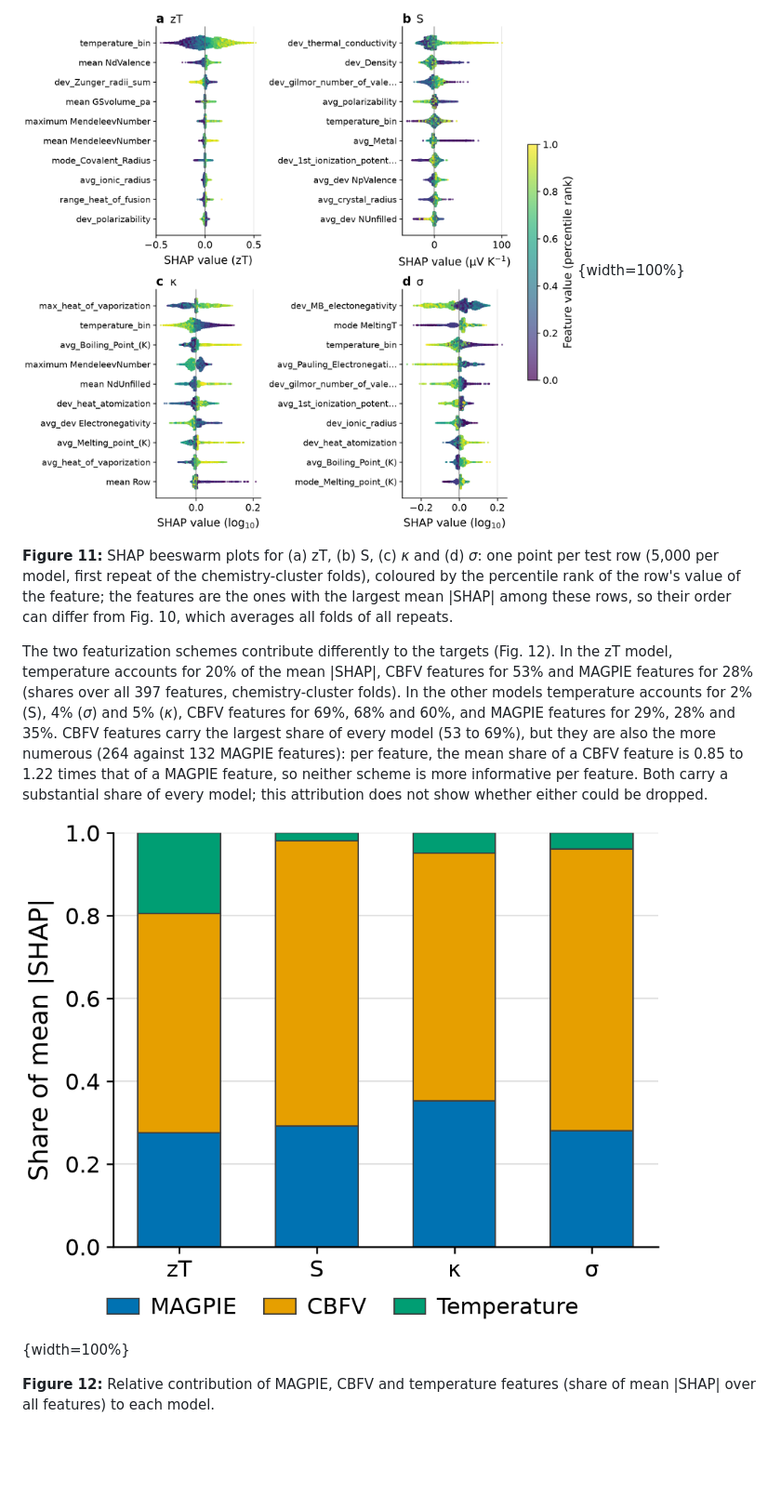
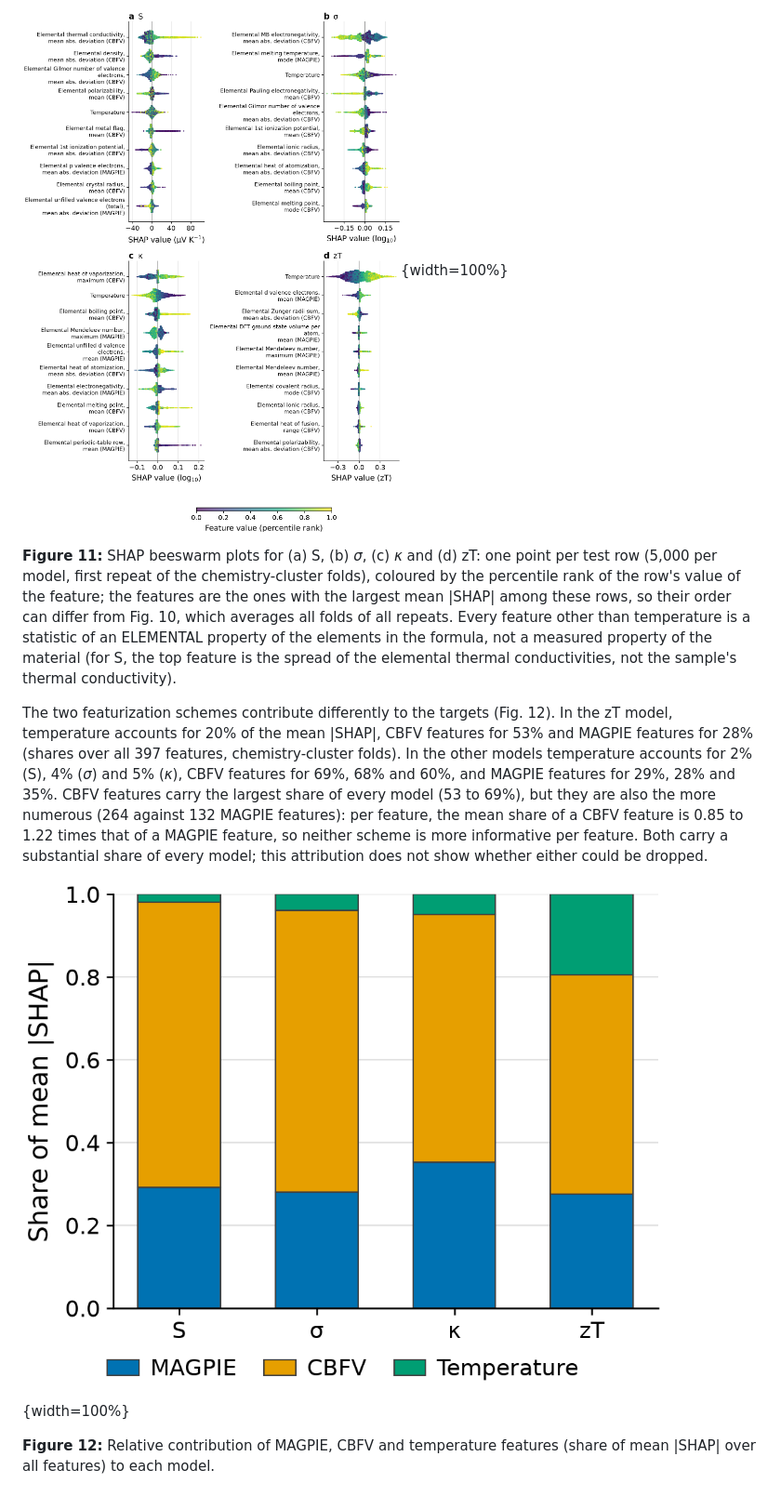
Before and after one commit to behzadgull/te-ml-pipeline, a Markdown page: thesis_paper/paper/paper.md, the part around one of its changes. Shown at 93% size. GitHub-like rendering; pictures changed too: thesis_paper/figures/fig11_shap_beeswarm.png, thesis_paper/figures/fig12_shap_shares.png; blank space fills up the shorter version.

Commit message:
Feature labels from one mapping table (Figures 10 and 11, Table 9, text); panel order S, sigma, kappa, zT; elemental-statistics captions
Co-Authored-By: Claude Sonnet 5.5 <noreply@anthropic.com>

```diff
--- a/thesis_paper/paper/paper.md
+++ b/thesis_paper/paper/paper.md
@@ -355,7 +355,7 @@ SHAP values are in the units of each target (*µ*V K^−1^ for S; log~10~ units
 
 ![Figure 11](../figures/fig11_shap_beeswarm.png){width=100%}
 
-**Figure 11:** SHAP beeswarm plots for (a) zT, (b) S, (c) *κ* and (d) *σ*: one point per test row (<!--v:bs_rows-->5,000<!--/v--> per model, first repeat of the chemistry-cluster folds), coloured by the percentile rank of the row's value of the feature; the features are the ones with the largest mean \|SHAP\| among these rows, so their order can differ from Fig. 10, which averages all folds of all repeats.
+**Figure 11:** SHAP beeswarm plots for (a) S, (b) *σ*, (c) *κ* and (d) zT: one point per test row (<!--v:bs_rows-->5,000<!--/v--> per model, first repeat of the chemistry-cluster folds), coloured by the percentile rank of the row's value of the feature; the features are the ones with the largest mean \|SHAP\| among these rows, so their order can differ from Fig. 10, which averages all folds of all repeats. Every feature other than temperature is a statistic of an ELEMENTAL property of the elements in the formula, not a measured property of the material (for S, the top feature is the spread of the elemental thermal conductivities, not the sample's thermal conductivity).
 
 The two featurization schemes contribute differently to the targets (Fig. 12). In the zT model, temperature accounts for <!--v:shap_share_temperature-->20<!--/v-->% of the mean \|SHAP\|, CBFV features for <!--v:shap_share_cbfv-->53<!--/v-->% and MAGPIE features for <!--v:shap_share_magpie-->28<!--/v-->% (shares over all <!--v:n_feat-->397<!--/v--> features, chemistry-cluster folds). In the other models temperature accounts for <!--v:shap_share_S_temperature-->2<!--/v-->% (S), <!--v:shap_share_sigma_temperature-->4<!--/v-->% (*σ*) and <!--v:shap_share_kappa_temperature-->5<!--/v-->% (*κ*), CBFV features for <!--v:shap_share_S_cbfv-->69<!--/v-->%, <!--v:shap_share_sigma_cbfv-->68<!--/v-->% and <!--v:shap_share_kappa_cbfv-->60<!--/v-->%, and MAGPIE features for <!--v:shap_share_S_magpie-->29<!--/v-->%, <!--v:shap_share_sigma_magpie-->28<!--/v-->% and <!--v:shap_share_kappa_magpie-->35<!--/v-->%. CBFV features carry the largest share of every model (<!--v:shap_cbfv_min-->53<!--/v--> to <!--v:shap_cbfv_max-->69<!--/v-->%), but they are also the more numerous (<!--v:shap_n_cbfv-->264<!--/v--> against <!--v:shap_n_magpie-->132<!--/v--> MAGPIE features): per feature, the mean share of a CBFV feature is <!--v:shap_ratio_min-->0.85<!--/v--> to <!--v:shap_ratio_max-->1.22<!--/v--> times that of a MAGPIE feature, so neither scheme is more informative per feature. Both carry a substantial share of every model; this attribution does not show whether either could be dropped.
 
```
Also changed, not shown: other parts of thesis_paper/paper/paper.md (+12 -12 lines), thesis_paper/docs/decisions.md (+9 -0 lines), thesis_paper/figures/fig10_shap_global.png, 16 other files.
